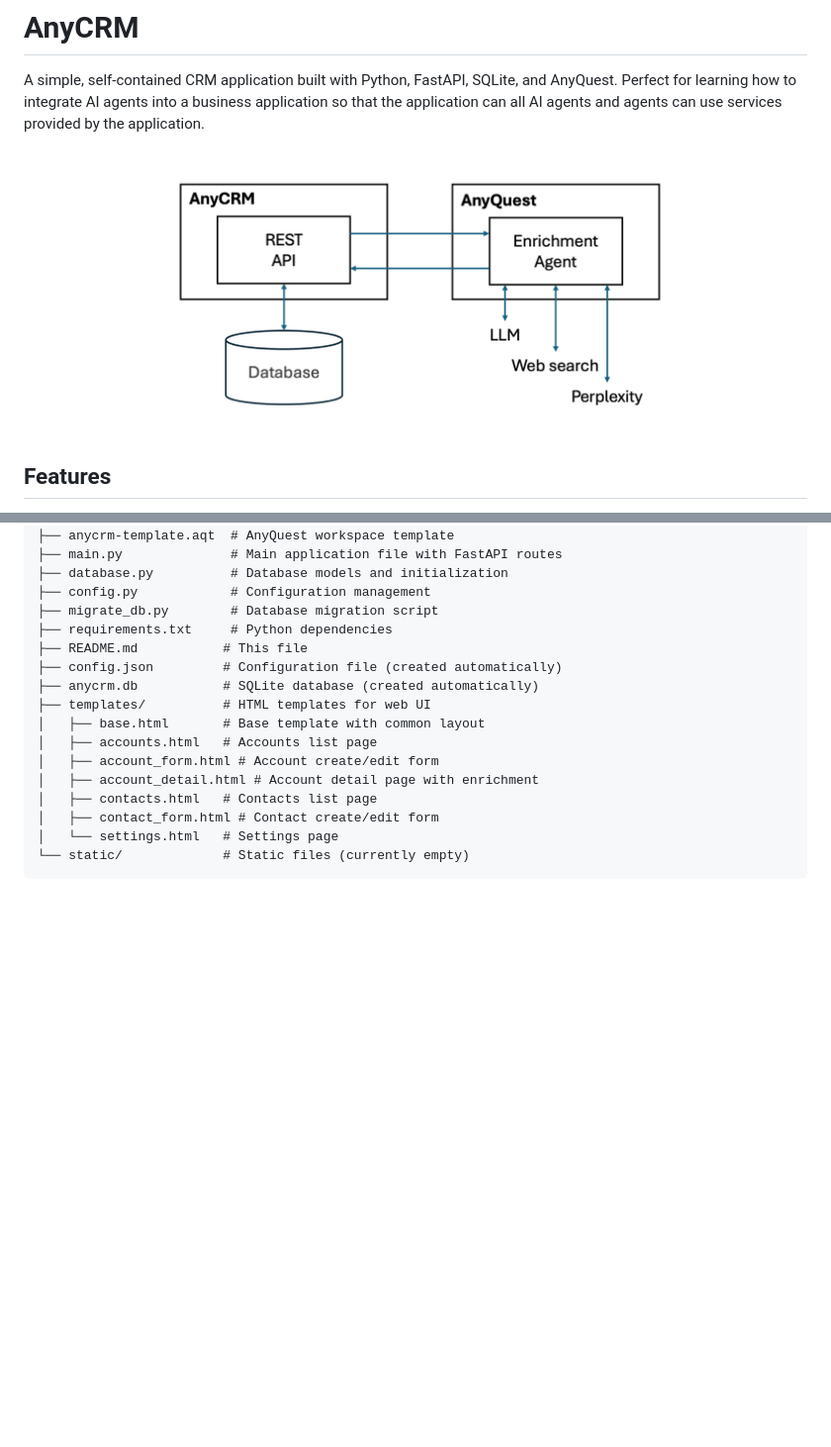
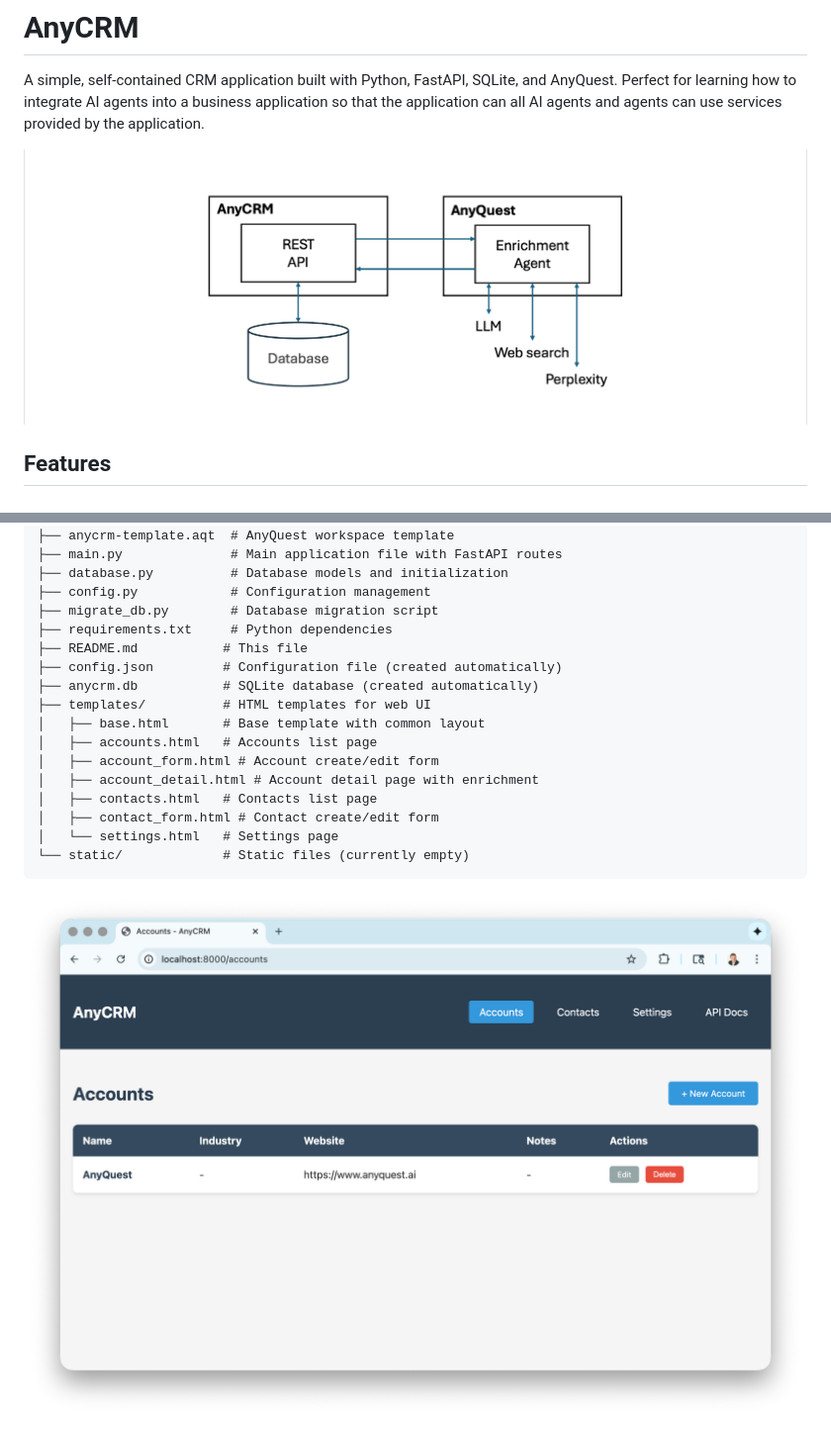
Before and after one commit to cherevik/AnyCRM, a Markdown page: README.md, 2 parts joined by grey strips. Shown: that part at 99% size. Rendered like a GitHub page; pictures changed too: architecture.png, screenshot.png (added); blank space fills up the shorter version.

Commit message:
Provide app screenshot

````diff
--- a/README.md
+++ b/README.md
@@ -190,3 +190,5 @@ AnyCRM/
 │   └── settings.html   # Settings page
 └── static/             # Static files (currently empty)
 ```
+
+![AnyCRM](screenshot.png)
````
